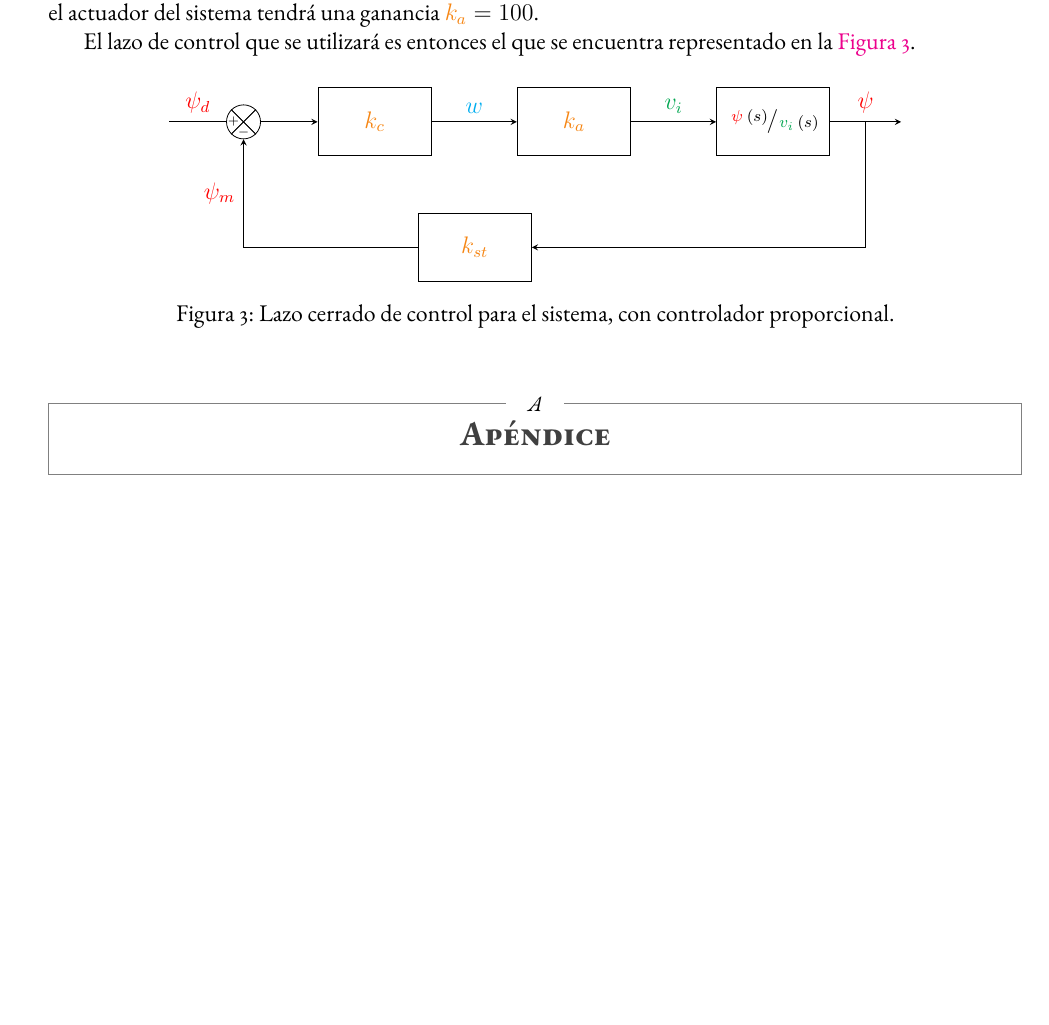
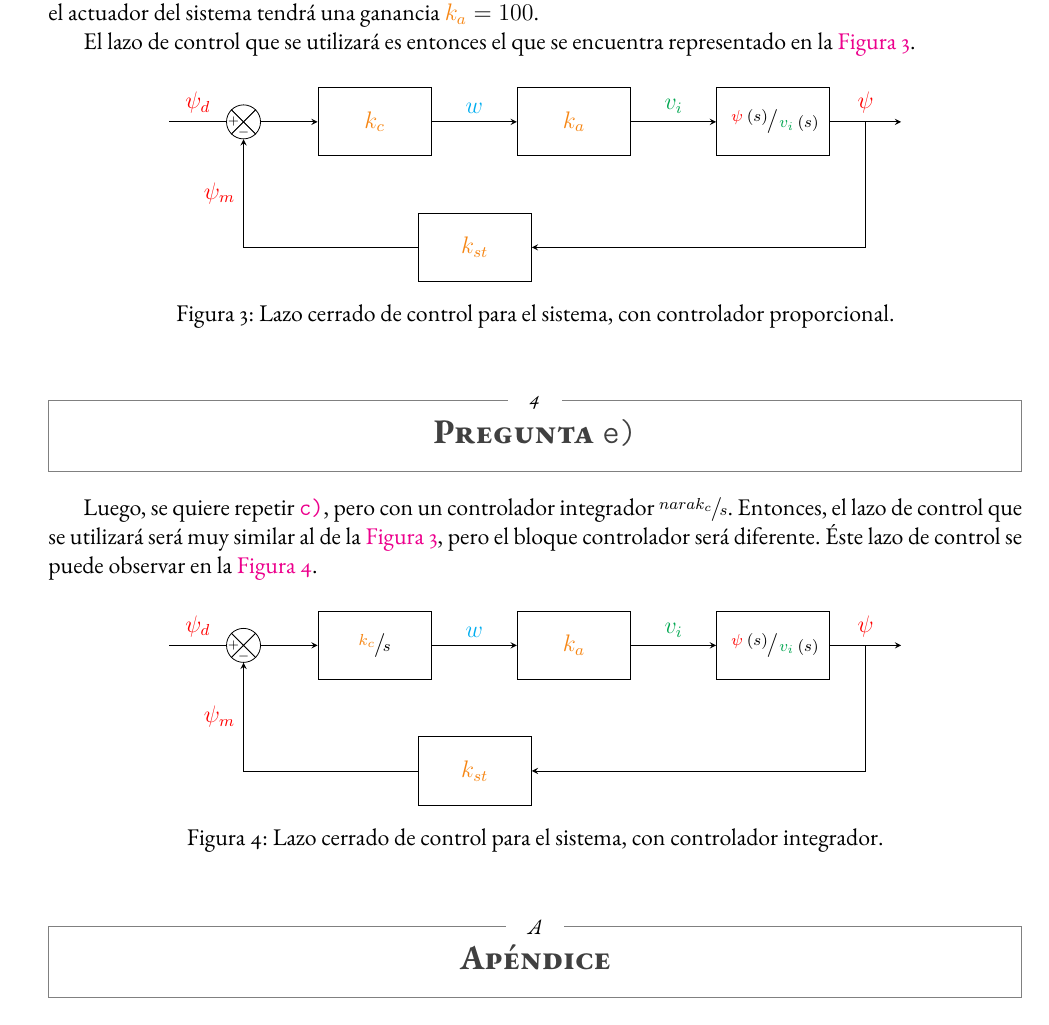
Before and after one commit to spiwocoal/Tarea-1-SDC, a LaTeX document (main.tex, which reads Secciones/6_Problema-5.tex): part of page 6 of 6 before the commit and part of page 6 of 7 after it, cut so that both start at the same text, the shorter picture padded with empty space. Compiled offline with pdfLaTeX.

Commit message:
Agregar referncias y lazo control integral

```diff
--- /dev/null
+++ b/Secciones/6_Problema-5.tex
@@ -0,0 +1,74 @@
+\section{Pregunta \texttt{e)}}\label{pregunta-e}
+
+Luego, se quiere repetir \hyperref[pregunta-c]{\texttt{c)}}, pero con un controlador
+integrador $\sfrac{nara{k_{c}}}{s}$. Entonces, el lazo de control que se utilizará
+será muy similar al de la \autoref{fig:control-proporcional}, pero el bloque
+controlador será diferente. Éste lazo de control se puede observar en la
+\autoref{fig:control-integral}.
+
+\begin{figure}[h]
+  \centering
+  \begin{tikzpicture}
+    % Suma
+    \node[draw,
+        circle,
+        minimum size=0.6cm,
+        fill=white!50
+    ] (sum) at (0,0){};
+
+    \draw (sum.north east) -- (sum.south west)
+        (sum.north west) -- (sum.south east);
+
+    \draw (sum.north east) -- (sum.south west)
+    (sum.north west) -- (sum.south east);
+
+    \node[left=-2pt] at (sum.center){\tiny $+$};
+    \node[below=-1pt] at (sum.center){\tiny $-$};
+
+    % Controlador
+    \node [block,
+        fill=white,
+        right=1cm of sum
+      ]  (controller) {$\sfrac{\nara{k_{c}}}{s}$};
+
+    % Actuador
+    \node [block,
+        fill=white,
+        right=1.5cm of controller
+      ] (actuator) {$\nara{k_{a}}$};
+
+    % Sistema H(s)
+    \node [block,
+        fill=white,
+        right=1.5cm of actuator
+      ] (system) {$\sfrac{\rojo{\psi}(s)}{\verd{v_{i}}(s)}$};
+
+    % Sensor/Transmisor
+    \node [block,
+        fill=white,
+        below right= 1cm and -0.25cm of controller
+      ]  (sensor) {$\nara{k_{st}}$};
+
+    % Arrows with text label
+    \draw[-stealth] (sum.east) -- (controller.west)
+        node[midway,above]{};
+
+    \draw[-stealth] (controller.east) -- (actuator.west)
+        node[midway,above]{$\azul{w}$};
+
+    \draw[-stealth] (actuator.east) -- (system.west)
+        node[midway,above]{$\verd{v_{i}}$};
+
+    \draw[-stealth] (system.east) -- ++ (1.25,0)
+        node[midway](output){}node[midway,above]{$\rojo{\psi}$};
+
+    \draw[-stealth] (output.center) |- (sensor.east);
+
+    \draw[-stealth] (sensor.west) -| (sum.south)
+        node[near end,left]{$\rojo{\psi_{m}}$};
+
+    \draw (sum.west) -- ++(-1,0)
+        node[midway,above]{$\rojo{\psi_{d}}$};
+  \end{tikzpicture}
+  \caption{Lazo cerrado de control para el sistema, con controlador integrador.}\label{fig:control-integral}
+\end{figure}
--- a/main.tex
+++ b/main.tex
@@ -51,6 +51,10 @@
 \FloatBarrier
 \import{Secciones/}{4_Problema-3.tex}
 \FloatBarrier
+% \import{Secciones/}{5_Problema-4.tex}
+% \FloatBarrier
+\import{Secciones/}{6_Problema-5.tex}
+\FloatBarrier
 
 \appendix
 \section{Apéndice}
```
Also changed, not shown: bibl.bib (+31 -0 lines).
